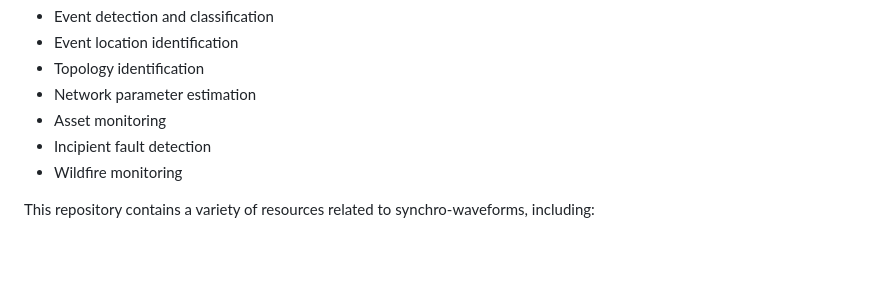
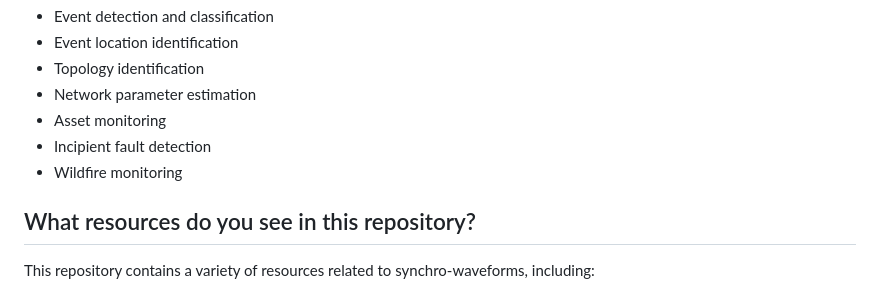
Before and after one commit to Mldizd/Mldizd.github.io, a Markdown page: README.md, the part around the change. Rendered like a GitHub page; blank space fills up the shorter version.

```diff
--- a/README.md
+++ b/README.md
@@ -26,6 +26,7 @@ and awareness about the status of the power electric grid and its components.</p
   <li>Wildfire monitoring</li>
 </ul>
 
+<h2>What resources do you see in this repository?</h2>
 <p>This repository contains a variety of resources related to synchro-waveforms, including:</p>
 
 <ul>
```
